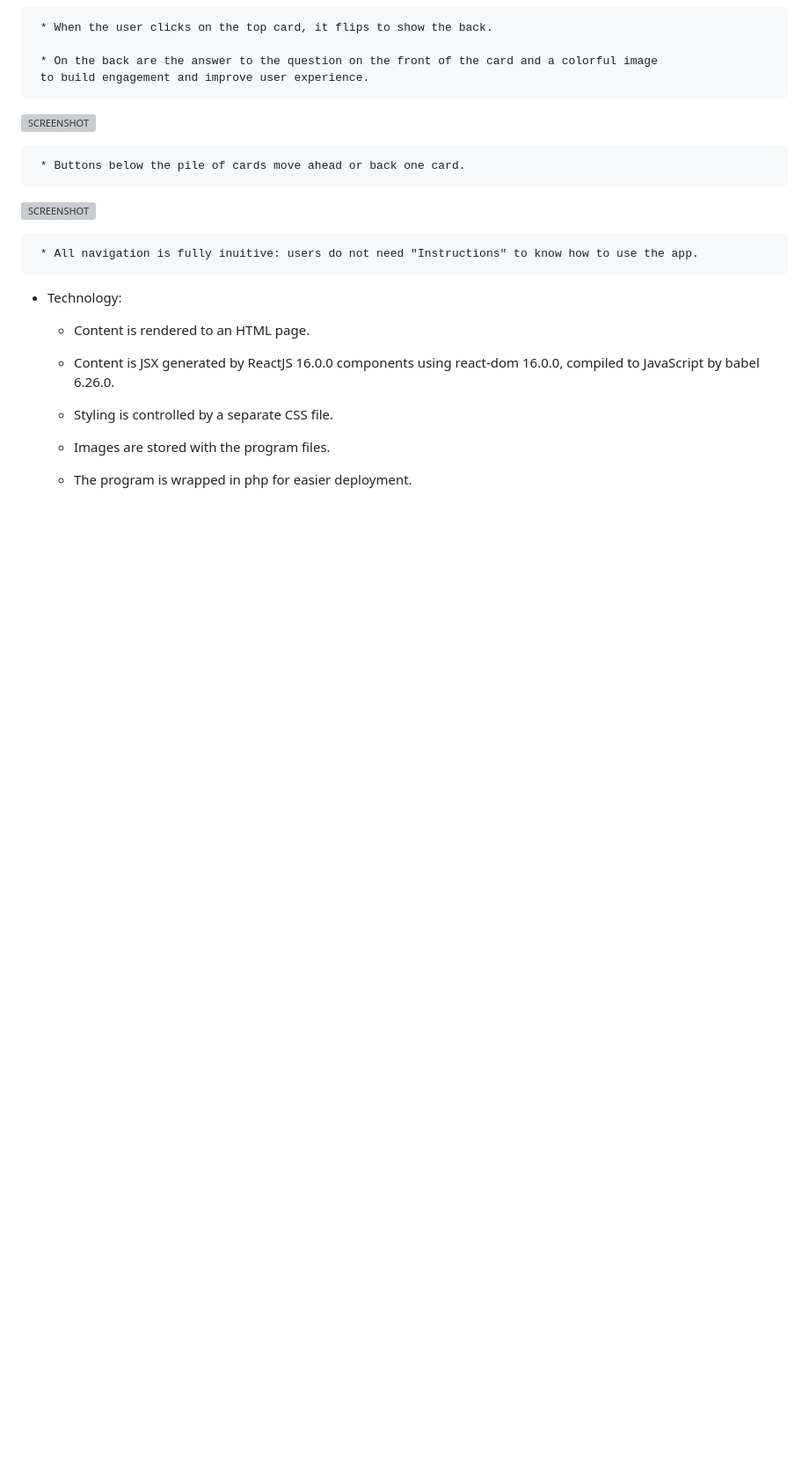
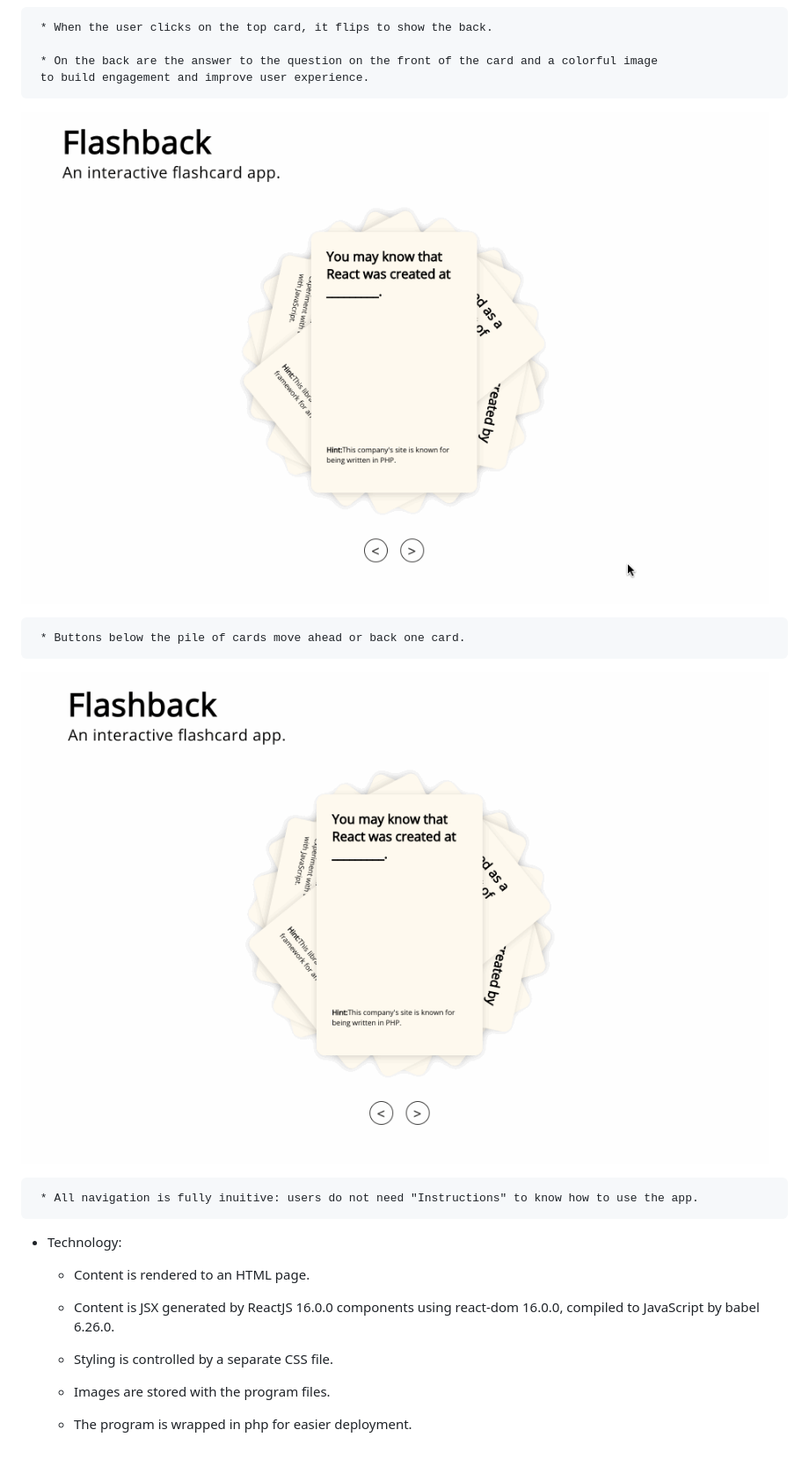
Before and after one commit to DrKalen/Flashback, a Markdown page: README.md, the part around the change. Shown: that part at 88% size. Drawn GitHub-style; pictures changed too: images/Flashcard_advance.gif (added), images/Flashcard_flip.gif (added); blank space fills up the shorter version; grey boxes are pictures that could not be loaded.

Commit message:
Add images for animated gifs

```diff
--- a/README.md
+++ b/README.md
@@ -16,11 +16,11 @@
      * On the back are the answer to the question on the front of the card and a colorful image
      to build engagement and improve user experience.
 
-![SCREENSHOT](./images/Flashcard_flip.png)
+![SCREENSHOT](./images/Flashcard_flip.gif)
 
      * Buttons below the pile of cards move ahead or back one card.
 
-![SCREENSHOT](./images/Flashcard_advance.png)
+![SCREENSHOT](./images/Flashcard_advance.gif)
 
      * All navigation is fully inuitive: users do not need "Instructions" to know how to use the app.
 
```
Also changed, not shown: 1 other file.
